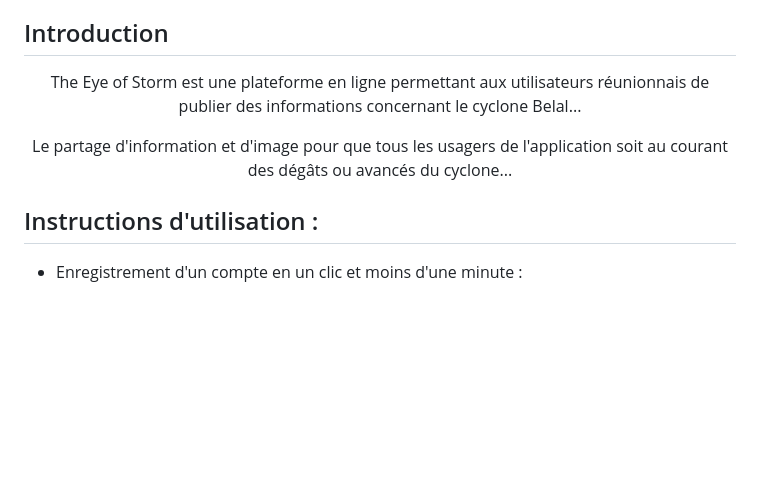
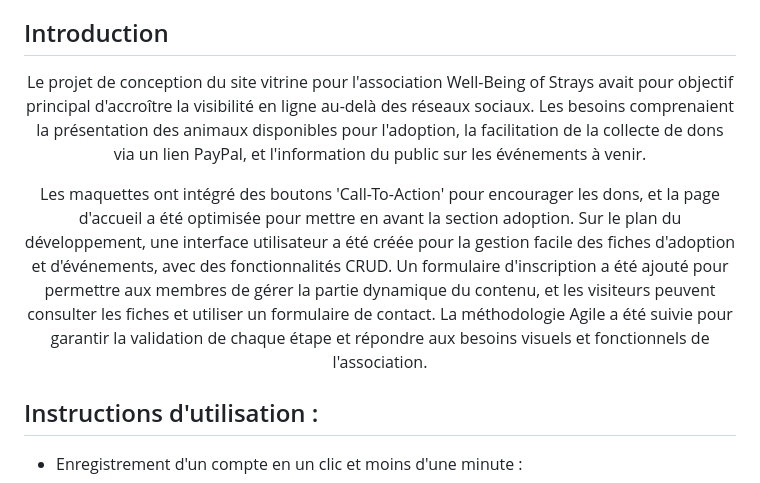
Before and after one commit to framelelo/stormeye, a Markdown page: README.md, the part around the change printed below. Drawn GitHub-style; blank space fills up the shorter version.

```diff
--- a/README.md
+++ b/README.md
@@ -21,10 +21,10 @@
 ## Introduction
 
 <p align="center">
-    The Eye of Storm est une plateforme en ligne permettant aux utilisateurs réunionnais de publier des informations concernant le cyclone Belal...
-  </p>
-<p align="center">
-    Le partage d'information et d'image pour que tous les usagers de l'application soit au courant des dégâts ou avancés du cyclone...
+ Le projet de conception du site vitrine pour l'association Well-Being of Strays avait pour objectif principal d'accroître la visibilité en ligne au-delà des réseaux sociaux. Les besoins comprenaient la présentation des animaux disponibles pour l'adoption, la facilitation de la collecte de dons via un lien PayPal, et l'information du public sur les événements à venir.</p>
+
+
+<p align="center">  Les maquettes ont intégré des boutons 'Call-To-Action' pour encourager les dons, et la page d'accueil a été optimisée pour mettre en avant la section adoption. Sur le plan du développement, une interface utilisateur a été créée pour la gestion facile des fiches d'adoption et d'événements, avec des fonctionnalités CRUD. Un formulaire d'inscription a été ajouté pour permettre aux membres de gérer la partie dynamique du contenu, et les visiteurs peuvent consulter les fiches et utiliser un formulaire de contact. La méthodologie Agile a été suivie pour garantir la validation de chaque étape et répondre aux besoins visuels et fonctionnels de l'association.
   </p>
 
 ## Instructions d'utilisation :
```
Also changed, not shown: other parts of README.md (+1 -1 lines).
